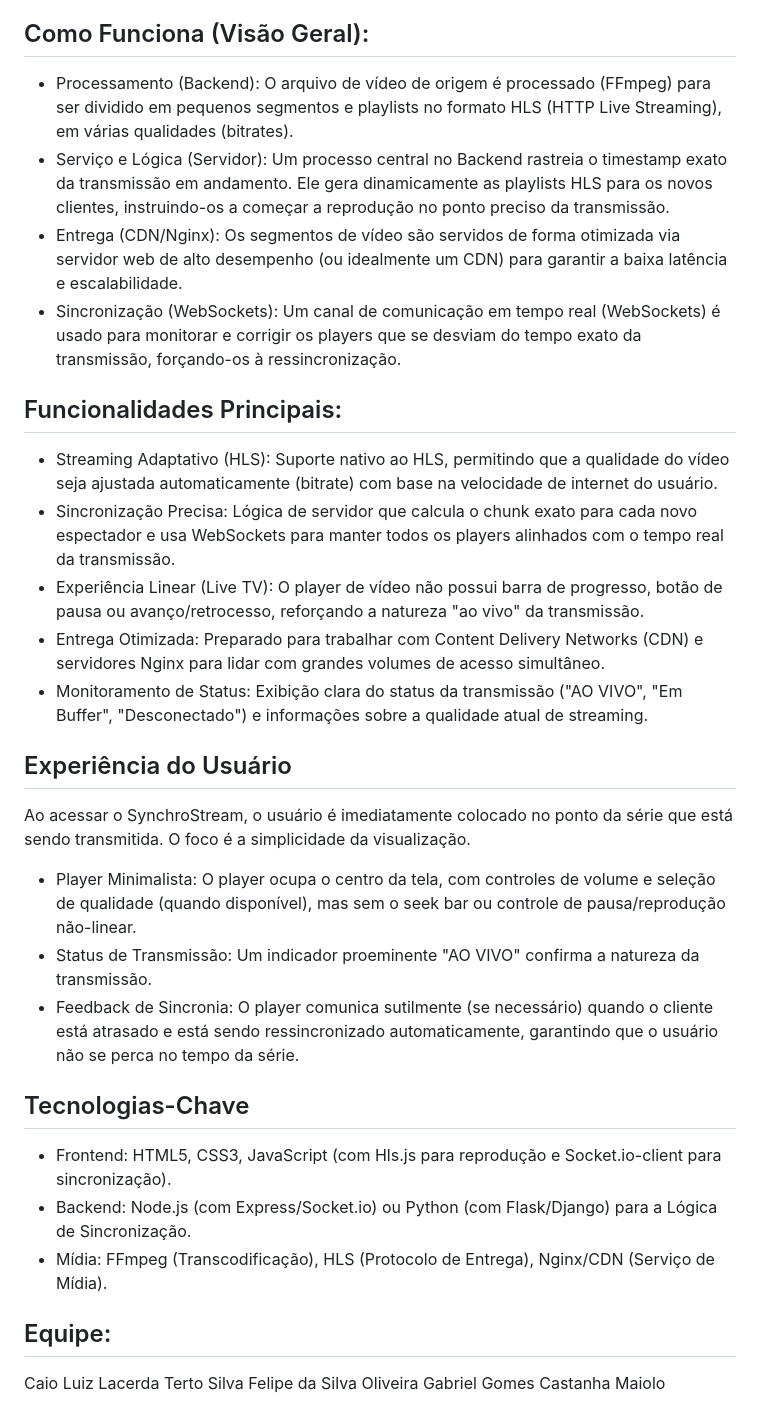
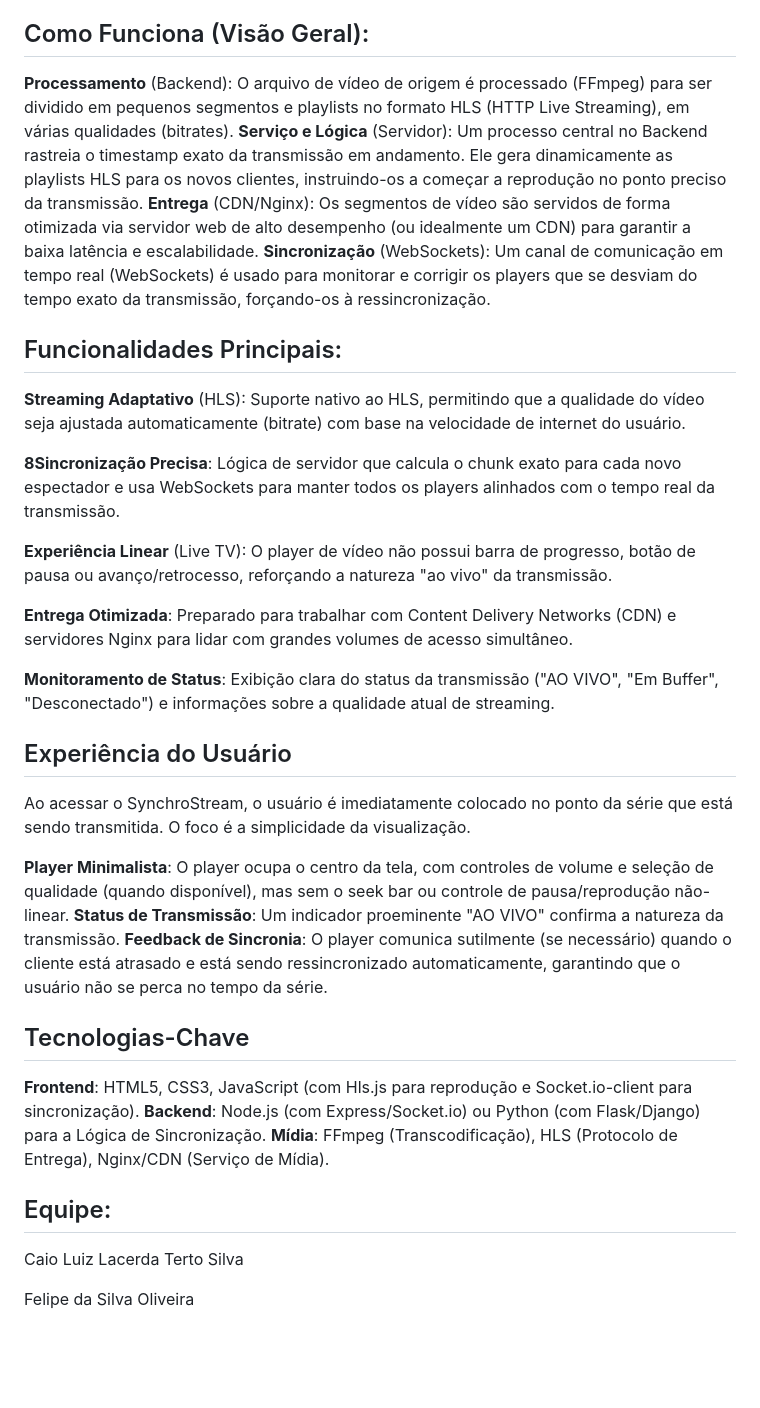
Before and after one commit to caio86/streamwave, a Markdown page: README.md, the part around the change. GitHub-like rendering; blank space fills up the shorter version.

```diff
--- a/README.md
+++ b/README.md
@@ -4,35 +4,41 @@ SynchroStream é uma aplicação web focada em entregar conteúdo de vídeo pré
 
 ## Como Funciona (Visão Geral):
 
-- Processamento (Backend): O arquivo de vídeo de origem é processado (FFmpeg) para ser dividido em pequenos segmentos e playlists no formato HLS (HTTP Live Streaming), em várias qualidades (bitrates).
-- Serviço e Lógica (Servidor): Um processo central no Backend rastreia o timestamp exato da transmissão em andamento. Ele gera dinamicamente as playlists HLS para os novos clientes, instruindo-os a começar a reprodução no ponto preciso da transmissão.
-- Entrega (CDN/Nginx): Os segmentos de vídeo são servidos de forma otimizada via servidor web de alto desempenho (ou idealmente um CDN) para garantir a baixa latência e escalabilidade.
-- Sincronização (WebSockets): Um canal de comunicação em tempo real (WebSockets) é usado para monitorar e corrigir os players que se desviam do tempo exato da transmissão, forçando-os à ressincronização.
+**Processamento** (Backend): O arquivo de vídeo de origem é processado (FFmpeg) para ser dividido em pequenos segmentos e playlists no formato HLS (HTTP Live Streaming), em várias qualidades (bitrates).
+**Serviço e Lógica** (Servidor): Um processo central no Backend rastreia o timestamp exato da transmissão em andamento. Ele gera dinamicamente as playlists HLS para os novos clientes, instruindo-os a começar a reprodução no ponto preciso da transmissão.
+**Entrega** (CDN/Nginx): Os segmentos de vídeo são servidos de forma otimizada via servidor web de alto desempenho (ou idealmente um CDN) para garantir a baixa latência e escalabilidade.
+**Sincronização** (WebSockets): Um canal de comunicação em tempo real (WebSockets) é usado para monitorar e corrigir os players que se desviam do tempo exato da transmissão, forçando-os à ressincronização.
 
 ## Funcionalidades Principais:
 
-- Streaming Adaptativo (HLS): Suporte nativo ao HLS, permitindo que a qualidade do vídeo seja ajustada automaticamente (bitrate) com base na velocidade de internet do usuário.
-- Sincronização Precisa: Lógica de servidor que calcula o chunk exato para cada novo espectador e usa WebSockets para manter todos os players alinhados com o tempo real da transmissão.
-- Experiência Linear (Live TV): O player de vídeo não possui barra de progresso, botão de pausa ou avanço/retrocesso, reforçando a natureza "ao vivo" da transmissão.
-- Entrega Otimizada: Preparado para trabalhar com Content Delivery Networks (CDN) e servidores Nginx para lidar com grandes volumes de acesso simultâneo.
-- Monitoramento de Status: Exibição clara do status da transmissão ("AO VIVO", "Em Buffer", "Desconectado") e informações sobre a qualidade atual de streaming.
+**Streaming Adaptativo** (HLS): Suporte nativo ao HLS, permitindo que a qualidade do vídeo seja ajustada automaticamente (bitrate) com base na velocidade de internet do usuário.
+
+**8Sincronização Precisa**: Lógica de servidor que calcula o chunk exato para cada novo espectador e usa WebSockets para manter todos os players alinhados com o tempo real da transmissão.
+
+**Experiência Linear** (Live TV): O player de vídeo não possui barra de progresso, botão de pausa ou avanço/retrocesso, reforçando a natureza "ao vivo" da transmissão.
+
+**Entrega Otimizada**: Preparado para trabalhar com Content Delivery Networks (CDN) e servidores Nginx para lidar com grandes volumes de acesso simultâneo.
+
+**Monitoramento de Status**: Exibição clara do status da transmissão ("AO VIVO", "Em Buffer", "Desconectado") e informações sobre a qualidade atual de streaming.
 
 ## Experiência do Usuário
 
 Ao acessar o SynchroStream, o usuário é imediatamente colocado no ponto da série que está sendo transmitida. O foco é a simplicidade da visualização.
 
-- Player Minimalista: O player ocupa o centro da tela, com controles de volume e seleção de qualidade (quando disponível), mas sem o seek bar ou controle de pausa/reprodução não-linear.
-- Status de Transmissão: Um indicador proeminente "AO VIVO" confirma a natureza da transmissão.
-- Feedback de Sincronia: O player comunica sutilmente (se necessário) quando o cliente está atrasado e está sendo ressincronizado automaticamente, garantindo que o usuário não se perca no tempo da série.
+**Player Minimalista**: O player ocupa o centro da tela, com controles de volume e seleção de qualidade (quando disponível), mas sem o seek bar ou controle de pausa/reprodução não-linear.
+**Status de Transmissão**: Um indicador proeminente "AO VIVO" confirma a natureza da transmissão.
+**Feedback de Sincronia**: O player comunica sutilmente (se necessário) quando o cliente está atrasado e está sendo ressincronizado automaticamente, garantindo que o usuário não se perca no tempo da série.
 
 ## Tecnologias-Chave
 
-- Frontend: HTML5, CSS3, JavaScript (com Hls.js para reprodução e Socket.io-client para sincronização).
-- Backend: Node.js (com Express/Socket.io) ou Python (com Flask/Django) para a Lógica de Sincronização.
-- Mídia: FFmpeg (Transcodificação), HLS (Protocolo de Entrega), Nginx/CDN (Serviço de Mídia).
+**Frontend**: HTML5, CSS3, JavaScript (com Hls.js para reprodução e Socket.io-client para sincronização).
+**Backend**: Node.js (com Express/Socket.io) ou Python (com Flask/Django) para a Lógica de Sincronização.
+**Mídia**: FFmpeg (Transcodificação), HLS (Protocolo de Entrega), Nginx/CDN (Serviço de Mídia).
 
 ## Equipe:
 
 Caio Luiz Lacerda Terto Silva
+
 Felipe da Silva Oliveira
+
 Gabriel Gomes Castanha Maiolo
```
